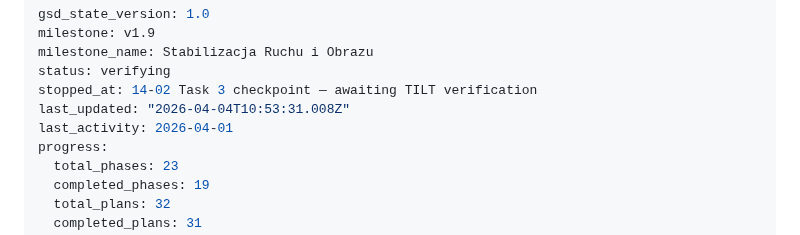
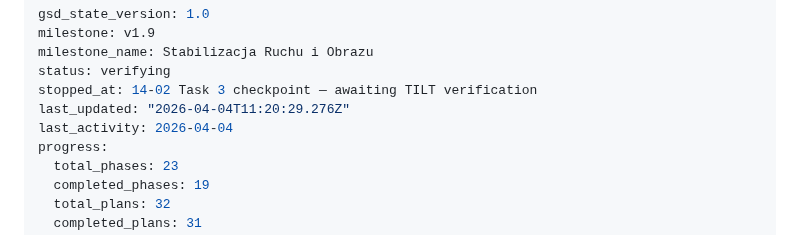
Before and after one commit to MateuszParol/ARIES-LITE, a Markdown page: .planning/STATE.md, the part around one of its changes. Drawn GitHub-style.

```diff
--- a/.planning/STATE.md
+++ b/.planning/STATE.md
@@ -4,8 +4,8 @@ milestone: v1.9
 milestone_name: Stabilizacja Ruchu i Obrazu
 status: verifying
 stopped_at: 14-02 Task 3 checkpoint — awaiting TILT verification
-last_updated: "2026-04-04T10:53:31.008Z"
-last_activity: 2026-04-01
+last_updated: "2026-04-04T11:20:29.276Z"
+last_activity: 2026-04-04
 progress:
   total_phases: 23
   completed_phases: 19
```
Also changed, not shown: other parts of .planning/STATE.md (+2 -2 lines), .planning/ROADMAP.md (+1 -1 lines).
